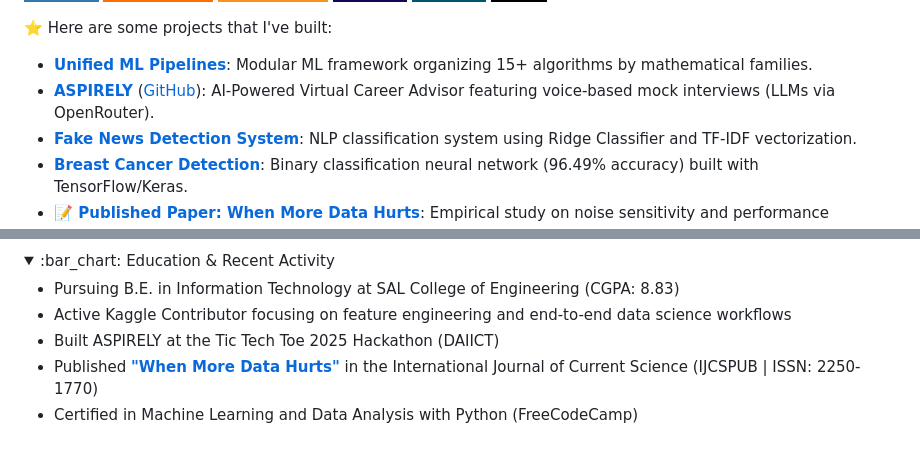
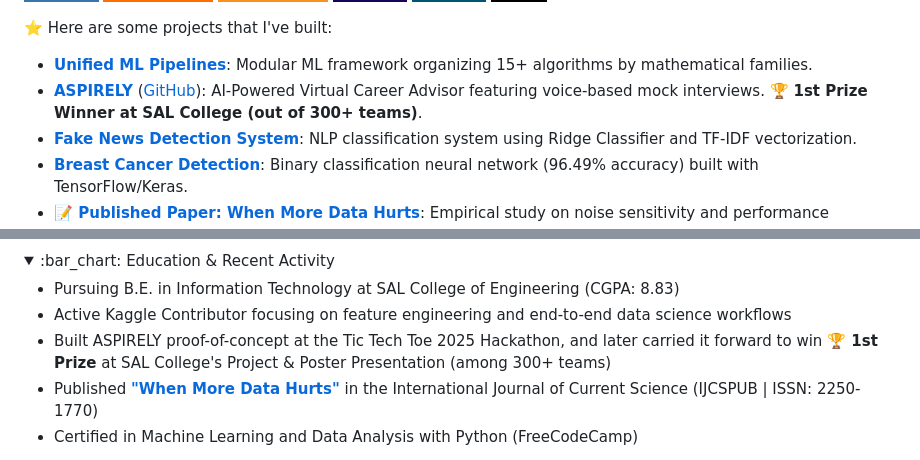
Before and after one commit to okyashgajjar/okyashgajjar, a Markdown page: README.md, 2 parts joined by grey strips. Drawn GitHub-style; folded sections open; badges without logos.

Commit message:
docs: highlight 1st prize win for ASPIRELY

```diff
--- a/README.md
+++ b/README.md
@@ -15,7 +15,7 @@ I'm an IT student focused on building end-to-end Machine Learning systems and mo
 
 :star: Here are some projects that I've built:
 - [**Unified ML Pipelines**](https://github.com/okyashgajjar/Unified-ML-Pipelines): Modular ML framework organizing 15+ algorithms by mathematical families.
-- [**ASPIRELY**](https://aspirely.vercel.app) ([GitHub](https://github.com/okyashgajjar/Aspirely)): AI-Powered Virtual Career Advisor featuring voice-based mock interviews (LLMs via OpenRouter).
+- [**ASPIRELY**](https://aspirely.vercel.app) ([GitHub](https://github.com/okyashgajjar/DE-Aspirely-Updated)): AI-Powered Virtual Career Advisor featuring voice-based mock interviews. 🏆 **1st Prize Winner at SAL College (out of 300+ teams)**.
 - [**Fake News Detection System**](https://github.com/okyashgajjar/Fake-Real-News-Detector): NLP classification system using Ridge Classifier and TF-IDF vectorization.
 - [**Breast Cancer Detection**](https://github.com/okyashgajjar/ML_model_projects): Binary classification neural network (96.49% accuracy) built with TensorFlow/Keras.
 - [**📝 Published Paper: When More Data Hurts**](https://rjpn.org/ijcspub/papers/IJCSP26B1097.pdf): Empirical study on noise sensitivity and performance saturation in ML models *(IJCSPUB | ISSN: 2250-1770)*.
@@ -35,7 +35,7 @@ I'm an IT student focused on building end-to-end Machine Learning systems and mo
 
 * Pursuing B.E. in Information Technology at SAL College of Engineering (CGPA: 8.83)
 * Active Kaggle Contributor focusing on feature engineering and end-to-end data science workflows
-* Built ASPIRELY at the Tic Tech Toe 2025 Hackathon (DAIICT)
+* Built ASPIRELY proof-of-concept at the Tic Tech Toe 2025 Hackathon, and later carried it forward to win **🏆 1st Prize** at SAL College's Project & Poster Presentation (among 300+ teams)
 * Published [**"When More Data Hurts"**](https://rjpn.org/ijcspub/papers/IJCSP26B1097.pdf) in the International Journal of Current Science (IJCSPUB | ISSN: 2250-1770)
 * Certified in Machine Learning and Data Analysis with Python (FreeCodeCamp)
 
```
